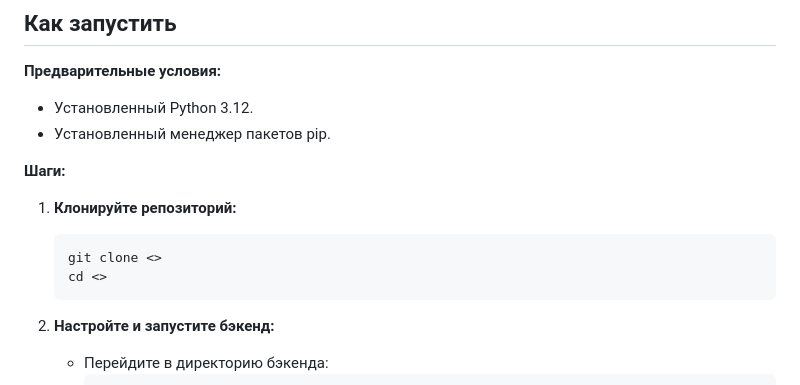
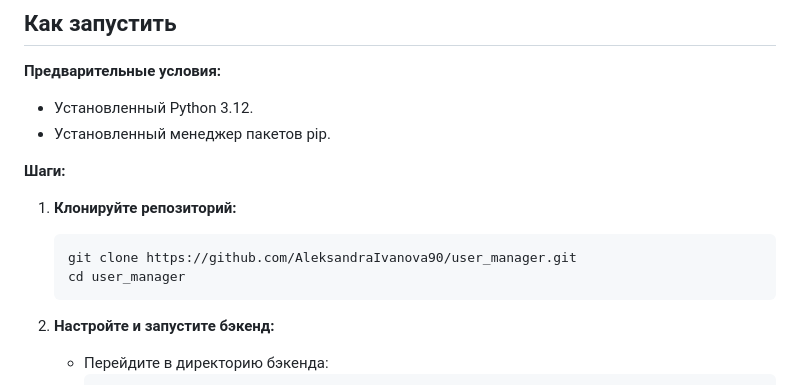
Before and after one commit to AleksandraIvanova90/user_manager, a Markdown page: README.md, the part around the change. Rendered like a GitHub page.

````diff
--- a/README.md
+++ b/README.md
@@ -61,8 +61,8 @@
 
 1.  **Клонируйте репозиторий:**
     ```bash
-    git clone <>
-    cd <>
+    git clone https://github.com/AleksandraIvanova90/user_manager.git
+    cd user_manager
     ```
 
 2.  **Настройте и запустите бэкенд:**
````
